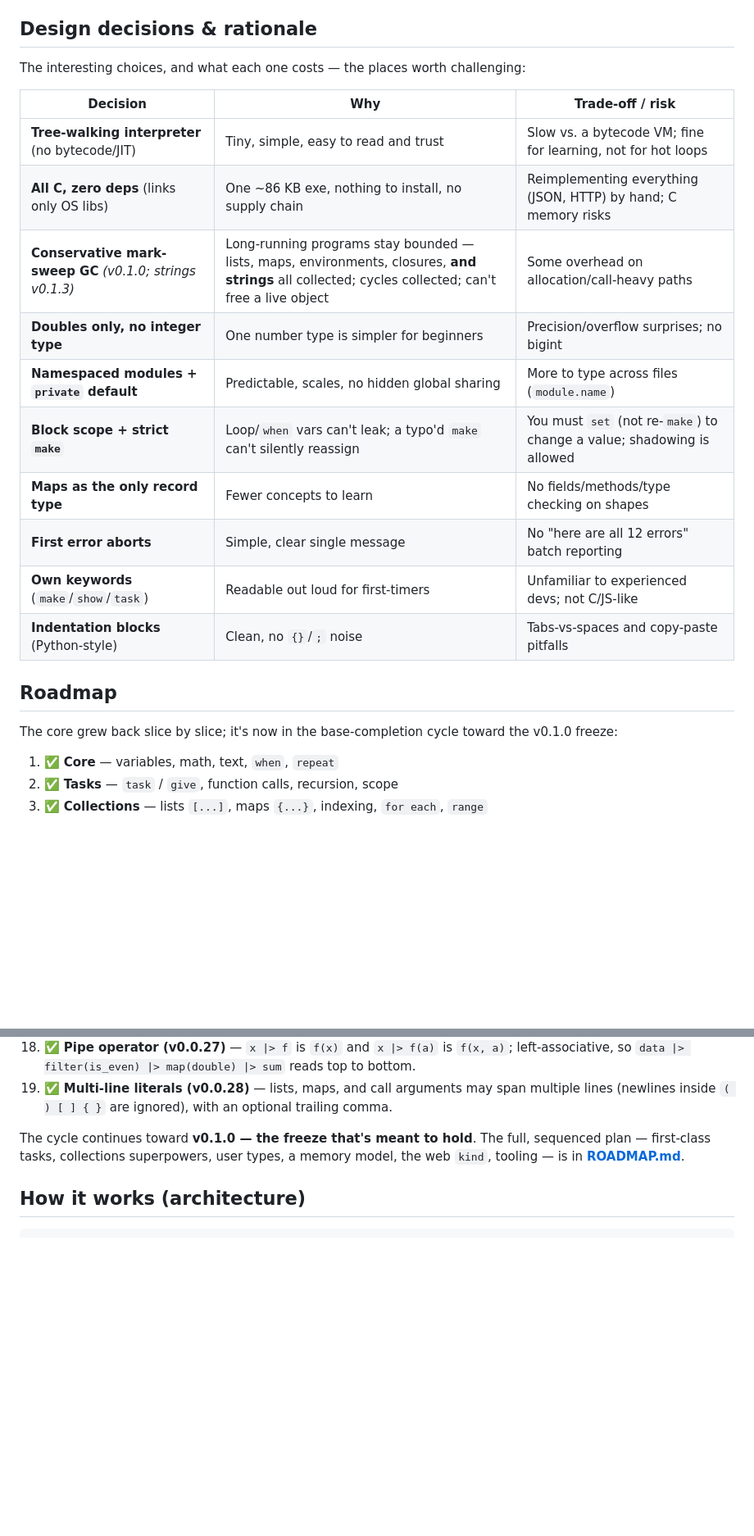
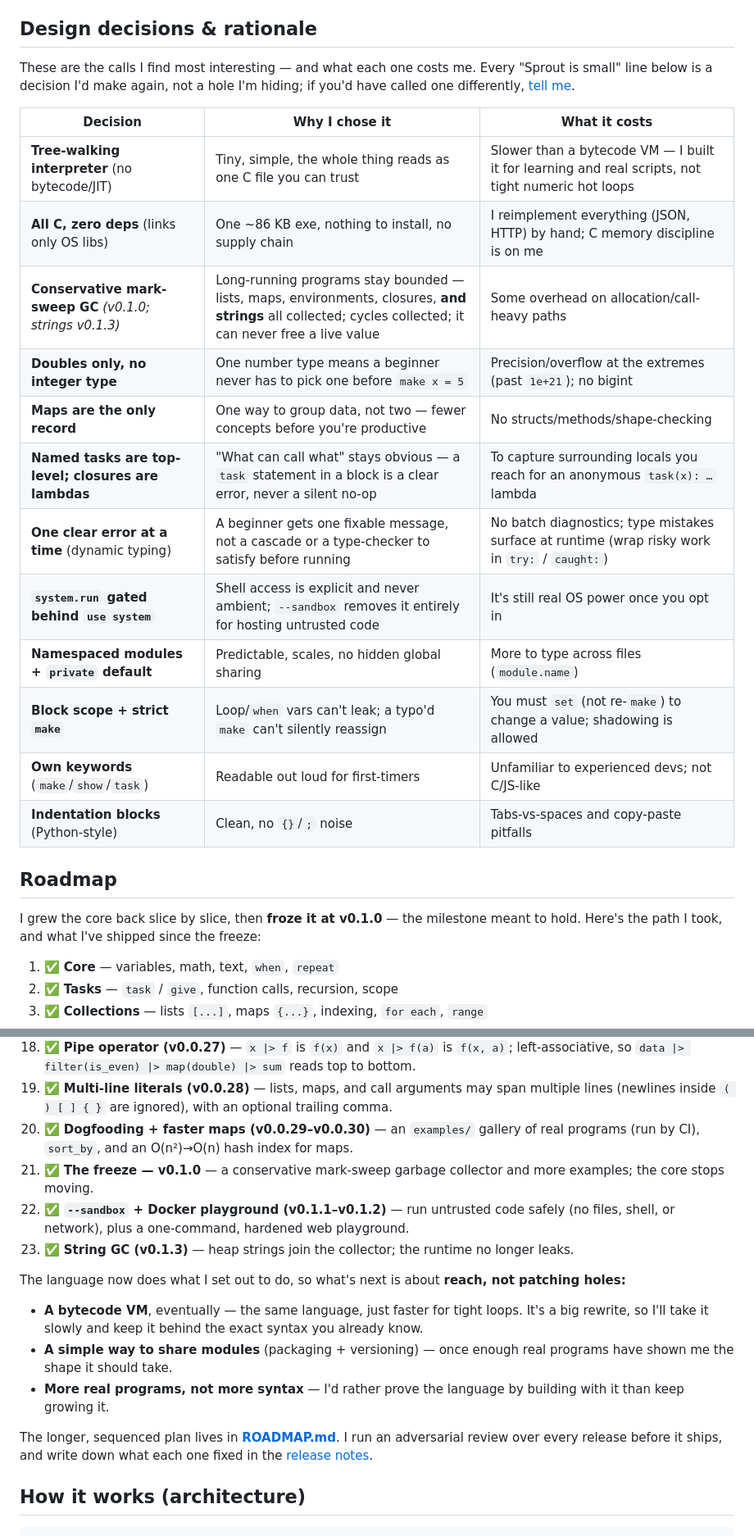
Before and after one commit to fizzexual/Sprout, a Markdown page: README.md, 2 parts joined by grey strips. Shown at 82% size. Drawn GitHub-style; blank space fills up the shorter version.

```diff
--- a/README.md
+++ b/README.md
@@ -696,25 +694,29 @@ number     = digits [ "." digits ] [ ("e"|"E") ["+"|"-"] digits ] ;  (* 42, 2.5,
 
 ## Design decisions & rationale
 
-The interesting choices, and what each one costs — the places worth challenging:
+These are the calls I find most interesting — and what each one costs me. Every "Sprout is
+small" line below is a decision I'd make again, not a hole I'm hiding; if you'd have called
+one differently, [tell me](https://github.com/fizzexual/Sprout/issues).
 
-| Decision | Why | Trade-off / risk |
+| Decision | Why I chose it | What it costs |
 | --- | --- | --- |
-| **Tree-walking interpreter** (no bytecode/JIT) | Tiny, simple, easy to read and trust | Slow vs. a bytecode VM; fine for learning, not for hot loops |
-| **All C, zero deps** (links only OS libs) | One ~86 KB exe, nothing to install, no supply chain | Reimplementing everything (JSON, HTTP) by hand; C memory risks |
-| **Conservative mark-sweep GC** *(v0.1.0; strings v0.1.3)* | Long-running programs stay bounded — lists, maps, environments, closures, **and strings** all collected; cycles collected; can't free a live object | Some overhead on allocation/call-heavy paths |
-| **Doubles only, no integer type** | One number type is simpler for beginners | Precision/overflow surprises; no bigint |
+| **Tree-walking interpreter** (no bytecode/JIT) | Tiny, simple, the whole thing reads as one C file you can trust | Slower than a bytecode VM — I built it for learning and real scripts, not tight numeric hot loops |
+| **All C, zero deps** (links only OS libs) | One ~86 KB exe, nothing to install, no supply chain | I reimplement everything (JSON, HTTP) by hand; C memory discipline is on me |
+| **Conservative mark-sweep GC** *(v0.1.0; strings v0.1.3)* | Long-running programs stay bounded — lists, maps, environments, closures, **and strings** all collected; cycles collected; it can never free a live value | Some overhead on allocation/call-heavy paths |
+| **Doubles only, no integer type** | One number type means a beginner never has to pick one before `make x = 5` | Precision/overflow at the extremes (past `1e+21`); no bigint |
+| **Maps are the only record** | One way to group data, not two — fewer concepts before you're productive | No structs/methods/shape-checking |
+| **Named tasks are top-level; closures are lambdas** | "What can call what" stays obvious — a `task` statement in a block is a clear error, never a silent no-op | To capture surrounding locals you reach for an anonymous `task(x): …` lambda |
+| **One clear error at a time** (dynamic typing) | A beginner gets one fixable message, not a cascade or a type-checker to satisfy before running | No batch diagnostics; type mistakes surface at runtime (wrap risky work in `try:` / `caught:`) |
+| **`system.run` gated behind `use system`** | Shell access is explicit and never ambient; `--sandbox` removes it entirely for hosting untrusted code | It's still real OS power once you opt in |
 | **Namespaced modules + `private` default** | Predictable, scales, no hidden global sharing | More to type across files (`module.name`) |
 | **Block scope + strict `make`** | Loop/`when` vars can't leak; a typo'd `make` can't silently reassign | You must `set` (not re-`make`) to change a value; shadowing is allowed |
-| **Maps as the only record type** | Fewer concepts to learn | No fields/methods/type checking on shapes |
-| **First error aborts** | Simple, clear single message | No "here are all 12 errors" batch reporting |
 | **Own keywords** (`make`/`show`/`task`) | Readable out loud for first-timers | Unfamiliar to experienced devs; not C/JS-like |
 | **Indentation blocks** (Python-style) | Clean, no `{}`/`;` noise | Tabs-vs-spaces and copy-paste pitfalls |
 
 ## Roadmap
 
-The core grew back slice by slice; it's now in the base-completion cycle toward the
-v0.1.0 freeze:
+I grew the core back slice by slice, then **froze it at v0.1.0** — the milestone meant to
+hold. Here's the path I took, and what I've shipped since the freeze:
 
 1. ✅ **Core** — variables, math, text, `when`, `repeat`
 2. ✅ **Tasks** — `task` / `give`, function calls, recursion, scope
@@ -735,10 +737,18 @@ v0.1.0 freeze:
 17. ✅ **Pattern matching (v0.0.26)** — `match value:` with `is <pattern>:` arms (value/literal, list-destructure `[a, b]`, map-destructure `{name, age}`) and `otherwise`.
 18. ✅ **Pipe operator (v0.0.27)** — `x |> f` is `f(x)` and `x |> f(a)` is `f(x, a)`; left-associative, so `data |> filter(is_even) |> map(double) |> sum` reads top to bottom.
 19. ✅ **Multi-line literals (v0.0.28)** — lists, maps, and call arguments may span multiple lines (newlines inside `( ) [ ] { }` are ignored), with an optional trailing comma.
+20. ✅ **Dogfooding + faster maps (v0.0.29–v0.0.30)** — an `examples/` gallery of real programs (run by CI), `sort_by`, and an O(n²)→O(n) hash index for maps.
+21. ✅ **The freeze — v0.1.0** — a conservative mark-sweep garbage collector and more examples; the core stops moving.
+22. ✅ **`--sandbox` + Docker playground (v0.1.1–v0.1.2)** — run untrusted code safely (no files, shell, or network), plus a one-command, hardened web playground.
+23. ✅ **String GC (v0.1.3)** — heap strings join the collector; the runtime no longer leaks.
 
-The cycle continues toward **v0.1.0 — the freeze that's meant to hold**. The full,
-sequenced plan — first-class tasks, collections superpowers, user types, a memory
-model, the web `kind`, tooling — is in **[ROADMAP.md](ROADMAP.md)**.
+The language now does what I set out to do, so what's next is about **reach, not patching holes:**
+
+- **A bytecode VM**, eventually — the same language, just faster for tight loops. It's a big rewrite, so I'll take it slowly and keep it behind the exact syntax you already know.
+- **A simple way to share modules** (packaging + versioning) — once enough real programs have shown me the shape it should take.
+- **More real programs, not more syntax** — I'd rather prove the language by building with it than keep growing it.
+
+The longer, sequenced plan lives in **[ROADMAP.md](ROADMAP.md)**. I run an adversarial review over every release before it ships, and write down what each one fixed in the [release notes](https://github.com/fizzexual/Sprout/releases).
 
 ## How it works (architecture)
 
```
Also changed, not shown: other parts of README.md (+24 -61 lines).
